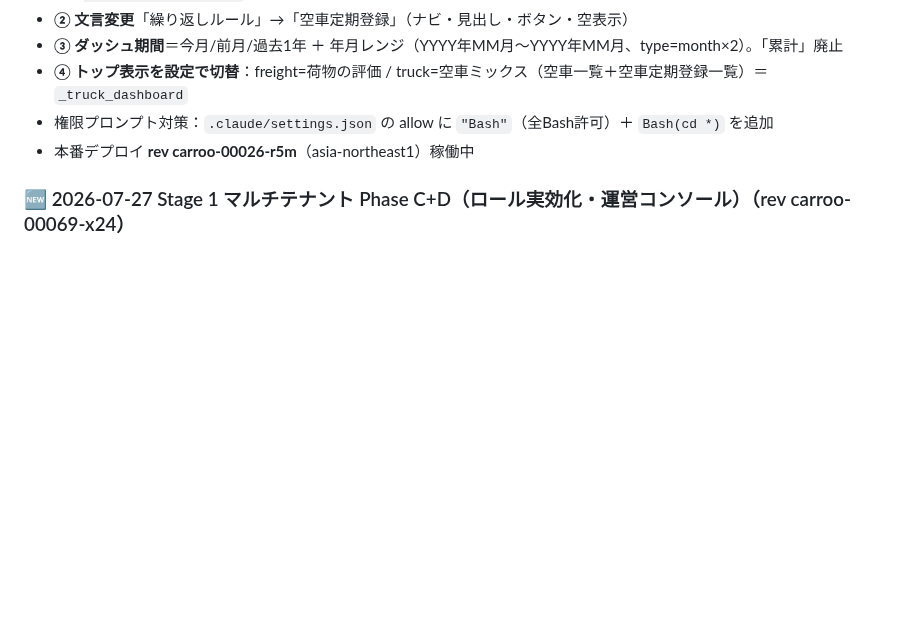
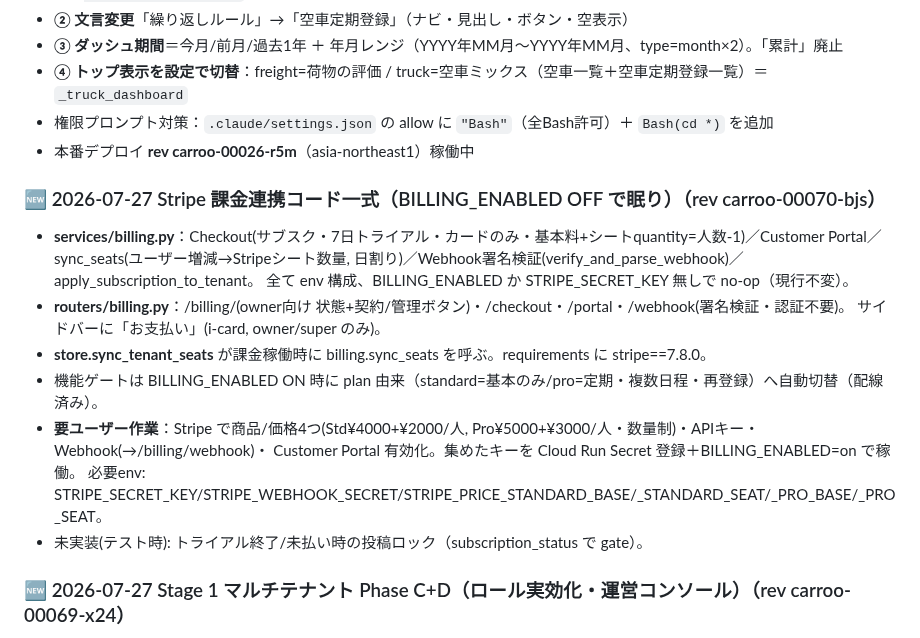
Before and after one commit to hiroto-aves/Carroo, a Markdown page: PROGRESS.md, the part around the change. Drawn GitHub-style; blank space fills up the shorter version.

Commit message:
feat: Stripe課金連携コード一式（BILLING_ENABLED OFFで眠り）
- services/billing.py: Checkout(サブスク/7日トライアル/カードのみ/基本料+シートquantity=人数-1)/Portal/sync_seats/Webhook検証/apply_subscription_to_tenant。env構成・OFFでno-op
- routers/billing.py: /billing/(owner向け)・/checkout・/portal・/webhook(署名検証)。サイドバーに「お支払い」(owner/super)
- store.sync_tenant_seats が課金時 billing.sync_seats を呼ぶ。requirements stripe==7.8.0
- 機能ゲートは BILLING_ENABLED ON で plan由来へ自動切替
- 要ユーザー作業: Stripe商品/価格4つ・APIキー・Webhook・Portal、キー投入+BILLING_ENABLED=on で稼働
- 本番 rev carroo-00070-bjs

Co-Authored-By: Claude Opus 4.8 <noreply@anthropic.com>

```diff
--- a/PROGRESS.md
+++ b/PROGRESS.md
@@ -15,6 +15,19 @@
 - **④ トップ表示を設定で切替**：freight=荷物の評価 / truck=空車ミックス（空車一覧＋空車定期登録一覧）＝`_truck_dashboard`
 - 権限プロンプト対策：`.claude/settings.json` の allow に `"Bash"`（全Bash許可）＋ `Bash(cd *)` を追加
 - 本番デプロイ **rev carroo-00026-r5m**（asia-northeast1）稼働中
+
+### 🆕 2026-07-27 Stripe 課金連携コード一式（BILLING_ENABLED OFF で眠り）（rev carroo-00070-bjs）
+- **services/billing.py**：Checkout(サブスク・7日トライアル・カードのみ・基本料+シートquantity=人数-1)／Customer Portal／
+  sync_seats(ユーザー増減→Stripeシート数量, 日割り)／Webhook署名検証(verify_and_parse_webhook)／apply_subscription_to_tenant。
+  全て env 構成、BILLING_ENABLED か STRIPE_SECRET_KEY 無しで no-op（現行不変）。
+- **routers/billing.py**：/billing/(owner向け 状態+契約/管理ボタン)・/checkout・/portal・/webhook(署名検証・認証不要)。
+  サイドバーに「お支払い」(i-card, owner/super のみ)。
+- **store.sync_tenant_seats** が課金稼働時に billing.sync_seats を呼ぶ。requirements に stripe==7.8.0。
+- 機能ゲートは BILLING_ENABLED ON 時に plan 由来（standard=基本のみ/pro=定期・複数日程・再登録）へ自動切替（配線済み）。
+- **要ユーザー作業**：Stripe で商品/価格4つ(Std¥4000+¥2000/人, Pro¥5000+¥3000/人・数量制)・APIキー・Webhook(→/billing/webhook)・
+  Customer Portal 有効化。集めたキーを Cloud Run Secret 登録＋BILLING_ENABLED=on で稼働。
+  必要env: STRIPE_SECRET_KEY/STRIPE_WEBHOOK_SECRET/STRIPE_PRICE_STANDARD_BASE/_STANDARD_SEAT/_PRO_BASE/_PRO_SEAT。
+- 未実装(テスト時): トライアル終了/未払い時の投稿ロック（subscription_status で gate）。
 
 ### 🆕 2026-07-27 Stage 1 マルチテナント Phase C+D（ロール実効化・運営コンソール）（rev carroo-00069-x24）
 - **Phase C（ロール実効化）**：`store.create_user` に tenant_id/role/is_super、`list_users(tenant_id)`、`delete_user`＋`sync_tenant_seats`。
```
